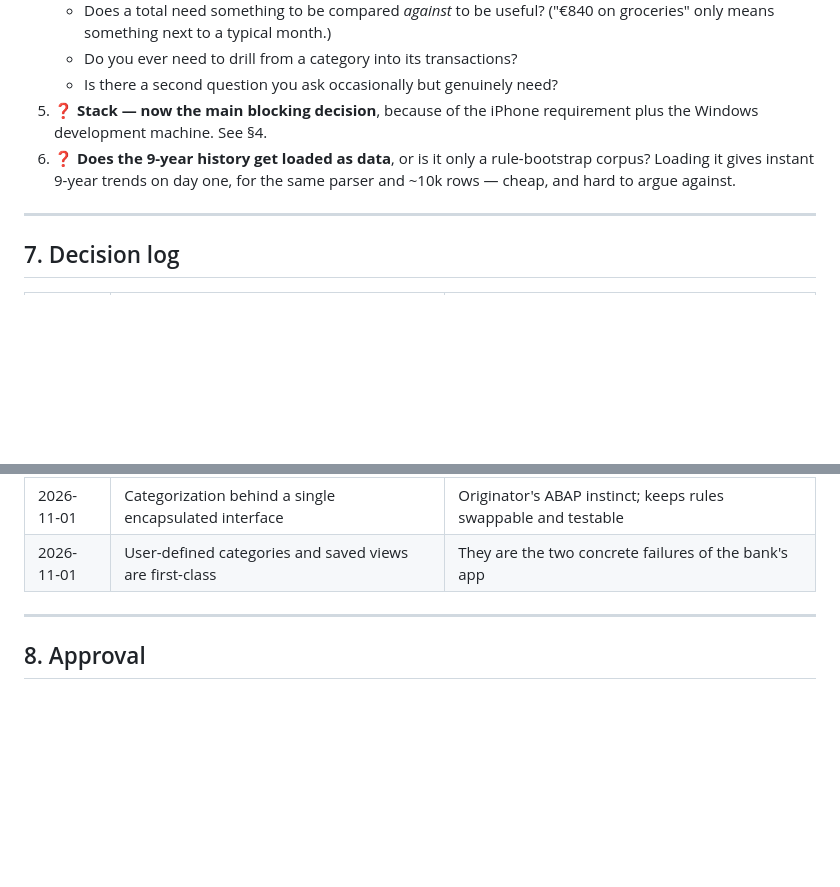
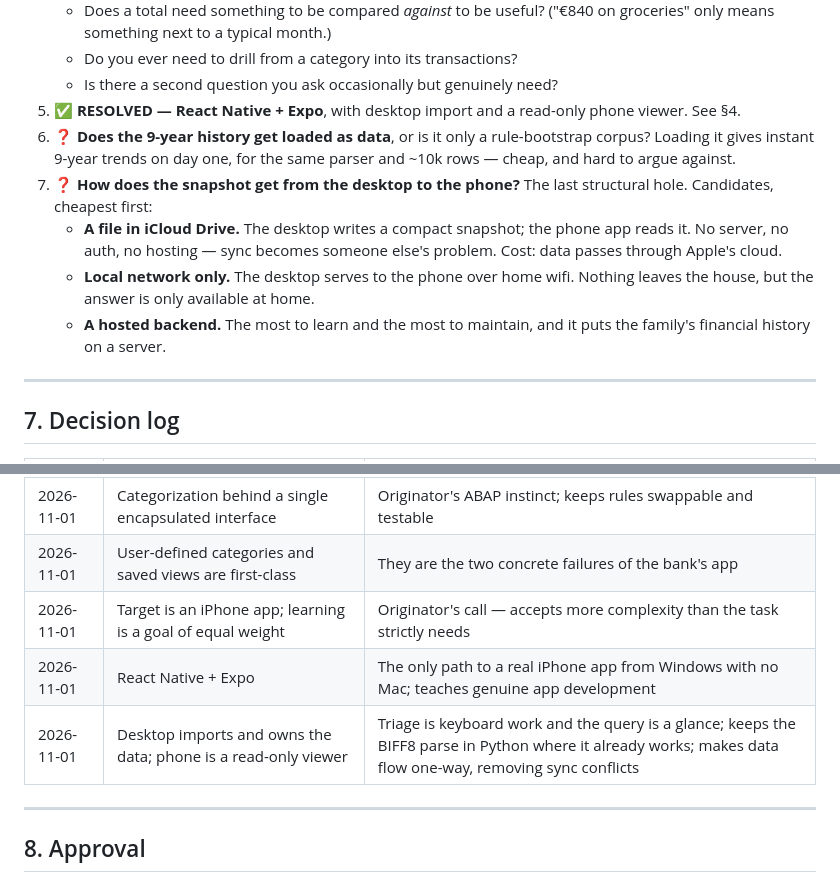
Before and after one commit to RoviraAyza/personal-finance-tracker, a Markdown page: intent/intent.md, 2 parts joined by grey strips. Drawn GitHub-style; blank space fills up the shorter version.

Commit message:
docs(intent): mark stack resolved, add snapshot-delivery question
Co-Authored-By: Claude Opus 5 <noreply@anthropic.com>
Claude-Session: https://claude.ai/code/session_014vaWZ6xYVFfRqz1NHEhr7F

```diff
--- a/intent/intent.md
+++ b/intent/intent.md
@@ -244,11 +244,20 @@ Blocking:
      ("€840 on groceries" only means something next to a typical month.)
    - Do you ever need to drill from a category into its transactions?
    - Is there a second question you ask occasionally but genuinely need?
-5. ❓ **Stack — now the main blocking decision**, because of the iPhone
-   requirement plus the Windows development machine. See §4.
+5. ✅ **RESOLVED — React Native + Expo**, with desktop import and a
+   read-only phone viewer. See §4.
 6. ❓ **Does the 9-year history get loaded as data**, or is it only a
    rule-bootstrap corpus? Loading it gives instant 9-year trends on day one,
    for the same parser and ~10k rows — cheap, and hard to argue against.
+7. ❓ **How does the snapshot get from the desktop to the phone?** The last
+   structural hole. Candidates, cheapest first:
+   - **A file in iCloud Drive.** The desktop writes a compact snapshot; the
+     phone app reads it. No server, no auth, no hosting — sync becomes
+     someone else's problem. Cost: data passes through Apple's cloud.
+   - **Local network only.** The desktop serves to the phone over home wifi.
+     Nothing leaves the house, but the answer is only available at home.
+   - **A hosted backend.** The most to learn and the most to maintain, and it
+     puts the family's financial history on a server.
 
 ---
 
@@ -262,6 +271,9 @@ Blocking:
 | 2026-11-01 | Rules bootstrapped once from 2016+ history via LLM, then deterministic | Family spending is uniform and repetitive; 10 years of labelled reality already exists |
 | 2026-11-01 | Categorization behind a single encapsulated interface | Originator's ABAP instinct; keeps rules swappable and testable |
 | 2026-11-01 | User-defined categories and saved views are first-class | They are the two concrete failures of the bank's app |
+| 2026-11-01 | Target is an iPhone app; learning is a goal of equal weight | Originator's call — accepts more complexity than the task strictly needs |
+| 2026-11-01 | React Native + Expo | The only path to a real iPhone app from Windows with no Mac; teaches genuine app development |
+| 2026-11-01 | Desktop imports and owns the data; phone is a read-only viewer | Triage is keyboard work and the query is a glance; keeps the BIFF8 parse in Python where it already works; makes data flow one-way, removing sync conflicts |
 
 ---
 
```
